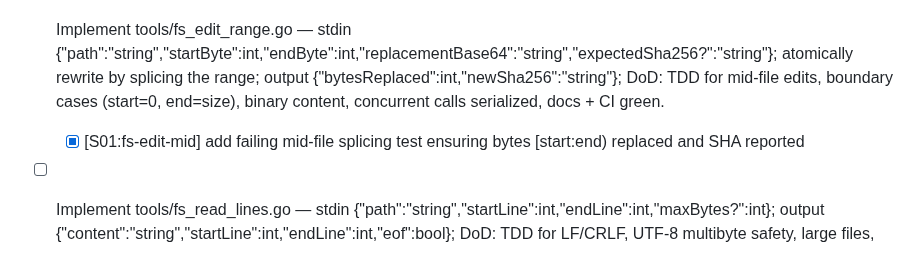
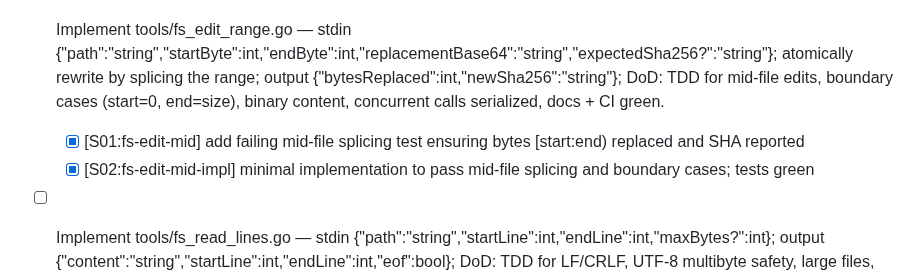
Before and after one commit to hyperifyio/goagent, a Markdown page: FEATURE_CHECKLIST.md, the part around the change. Rendered like a GitHub page.

Commit message:
[S02:fs-edit-mid-impl] Implement minimal fs_edit_range splicing; tests green
Completes the mid-file splicing slice for fs_edit_range so the tool atomically rewrites bytes [start:end) and reports new SHA-256. This unblocks further boundary/concurrency slices. See https://github.com/hyperifyio/goagent/issues/1.

```diff
--- a/FEATURE_CHECKLIST.md
+++ b/FEATURE_CHECKLIST.md
@@ -72,6 +72,7 @@
   - [x] [S02:fs-apply-clean-new-file] implement strict new-file unified diff apply and tests (clean apply creating a new file); umbrella remains open for conflict/idempotence/CRLF and docs
 * [ ] Implement tools/fs_edit_range.go — stdin {"path":"string","startByte":int,"endByte":int,"replacementBase64":"string","expectedSha256?":"string"}; atomically rewrite by splicing the range; output {"bytesReplaced":int,"newSha256":"string"}; DoD: TDD for mid-file edits, boundary cases (start=0, end=size), binary content, concurrent calls serialized, docs + CI green.
   - [x] [S01:fs-edit-mid] add failing mid-file splicing test ensuring bytes [start:end) replaced and SHA reported
+  - [x] [S02:fs-edit-mid-impl] minimal implementation to pass mid-file splicing and boundary cases; tests green
 * [ ] Implement tools/fs_read_lines.go — stdin {"path":"string","startLine":int,"endLine":int,"maxBytes?":int}; output {"content":"string","startLine":int,"endLine":int,"eof":bool}; DoD: TDD for LF/CRLF, UTF-8 multibyte safety, large files, docs + CI green.
 * [ ] Implement `tools/fs_listdir.go` — stdin `{"path":"string","recursive?:bool,"globs?:["**/*"],"includeHidden?:bool,"maxResults?:int}`; outputs `{"entries":[{"path":"string","type":"file|dir|symlink","sizeBytes":int,"modeOctal":"string","modTime":"RFC3339"}],"truncated":bool}`; paths repo-relative, stable ordering (dirs first, then files, lexicographic); DoD: TDD (empty dir, files+dirs, hidden on/off, glob filters, recursion, truncation, symlink entry), README example, linked issue, CI green with coverage unchanged.
 * [ ] Implement `tools/fs_stat.go` — stdin `{"path":"string","followSymlinks?:bool,"hash?: "none"|"sha256"}`; outputs `{"exists":bool,"type":"file|dir|symlink|other","sizeBytes":int,"modeOctal":"string","modTime":"RFC3339","sha256?":"string"}`; error on paths outside repo; DoD: TDD (file/dir/symlink, missing path, follow vs no-follow, optional hash), README example, linked issue, CI green.
```
